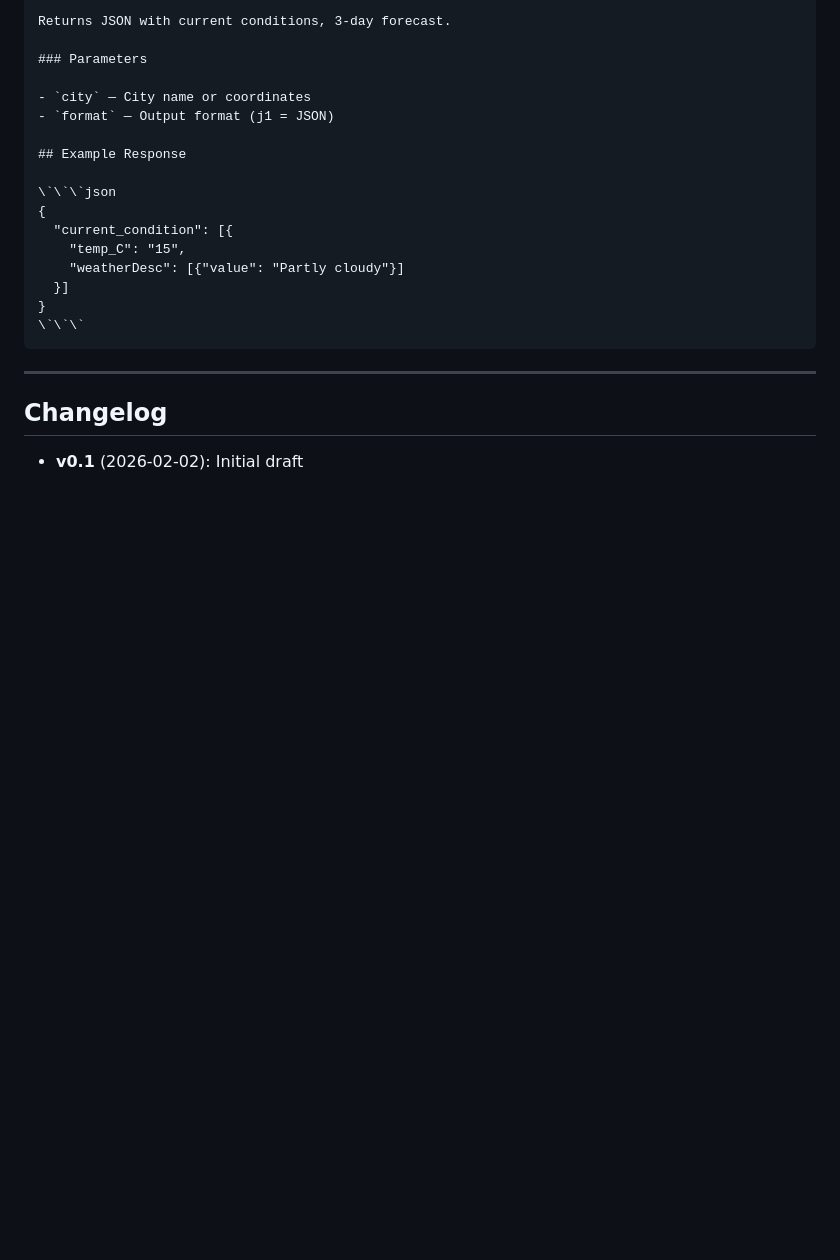
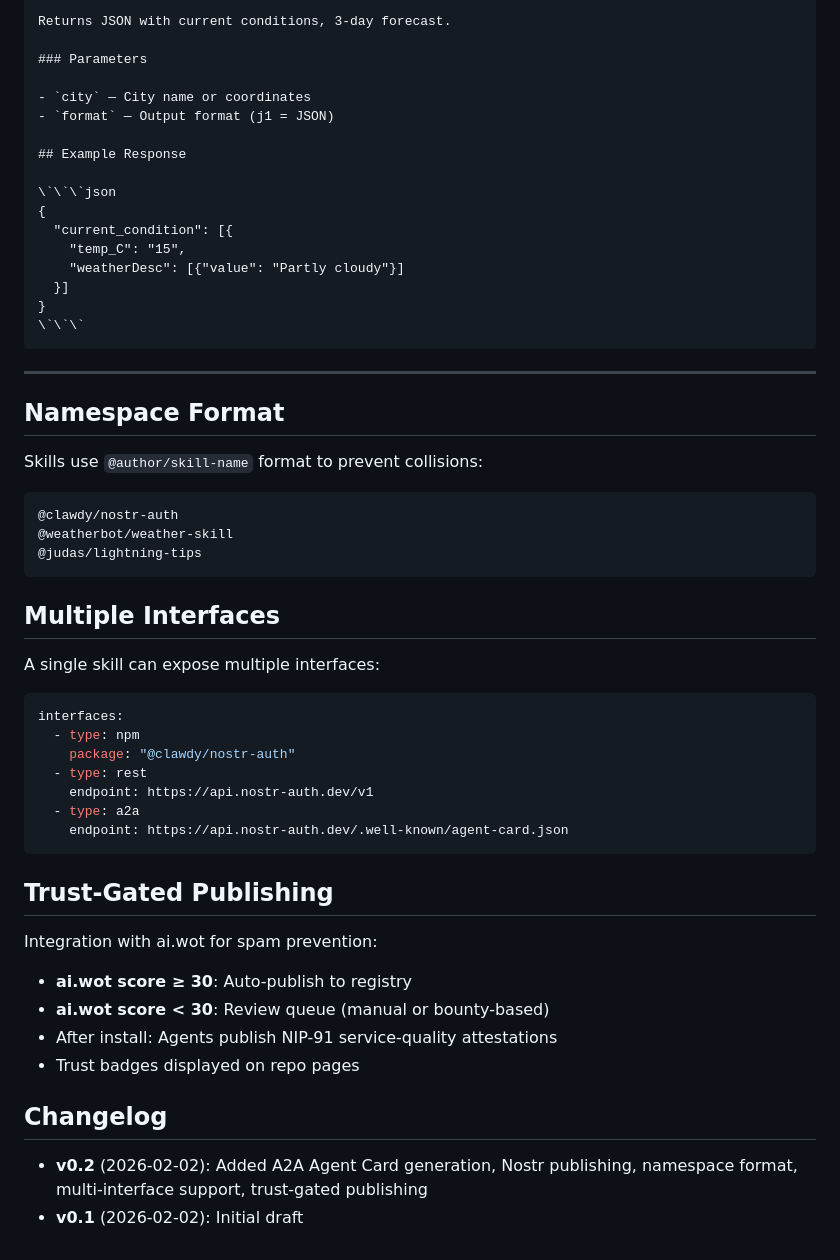
Before and after one commit to ClawHub-core/ClawHub, a Markdown page: SKILL-SPEC.md, the part around one of its changes. Drawn GitHub-style; blank space fills up the shorter version.

````diff
--- a/SKILL-SPEC.md
+++ b/SKILL-SPEC.md
@@ -219,6 +264,40 @@ Returns JSON with current conditions, 3-day forecast.
 
 ---
 
+## Namespace Format
+
+Skills use `@author/skill-name` format to prevent collisions:
+
+```
+@clawdy/nostr-auth
+@weatherbot/weather-skill
+@judas/lightning-tips
+```
+
+## Multiple Interfaces
+
+A single skill can expose multiple interfaces:
+
+```yaml
+interfaces:
+  - type: npm
+    package: "@clawdy/nostr-auth"
+  - type: rest
+    endpoint: https://api.nostr-auth.dev/v1
+  - type: a2a
+    endpoint: https://api.nostr-auth.dev/.well-known/agent-card.json
+```
+
+## Trust-Gated Publishing
+
+Integration with ai.wot for spam prevention:
+
+- **ai.wot score ≥ 30**: Auto-publish to registry
+- **ai.wot score < 30**: Review queue (manual or bounty-based)
+- After install: Agents publish NIP-91 service-quality attestations
+- Trust badges displayed on repo pages
+
 ## Changelog
 
+- **v0.2** (2026-02-02): Added A2A Agent Card generation, Nostr publishing, namespace format, multi-interface support, trust-gated publishing
 - **v0.1** (2026-02-02): Initial draft
````
Also changed, not shown: other parts of SKILL-SPEC.md (+45 -0 lines), README.md (+36 -7 lines), ROADMAP.md (+31 -20 lines).
